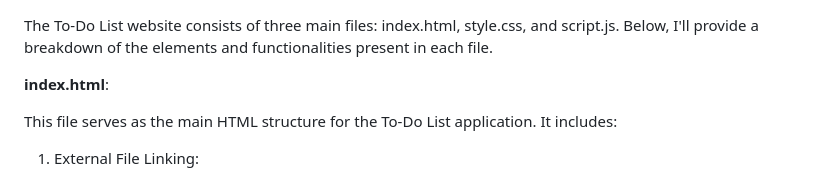
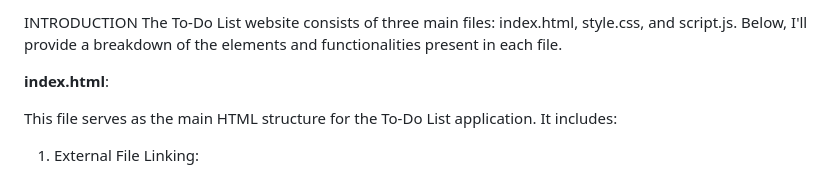
Before and after one commit to kunalchauhan6673/todolist, a Markdown page: README.md, the part around the change. GitHub-like rendering.

```diff
--- a/README.md
+++ b/README.md
@@ -1,3 +1,4 @@
+INTRODUCTION
 The To-Do List website consists of three main files: index.html, style.css, and script.js. Below, I'll provide a breakdown of the elements and functionalities present in each file.
 
 **index.html**:
```
